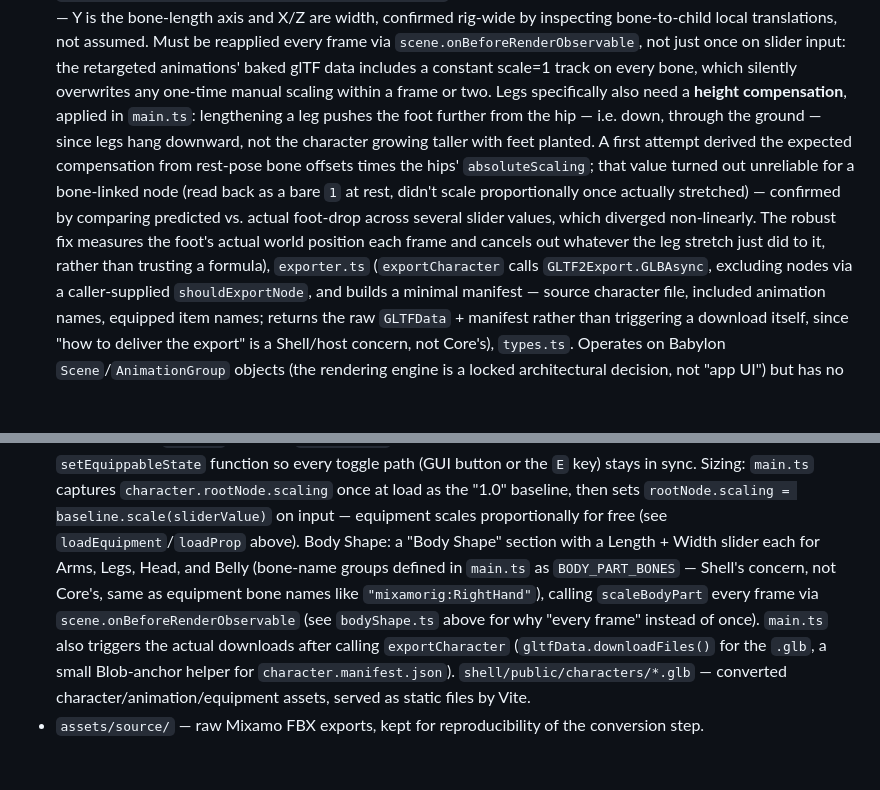
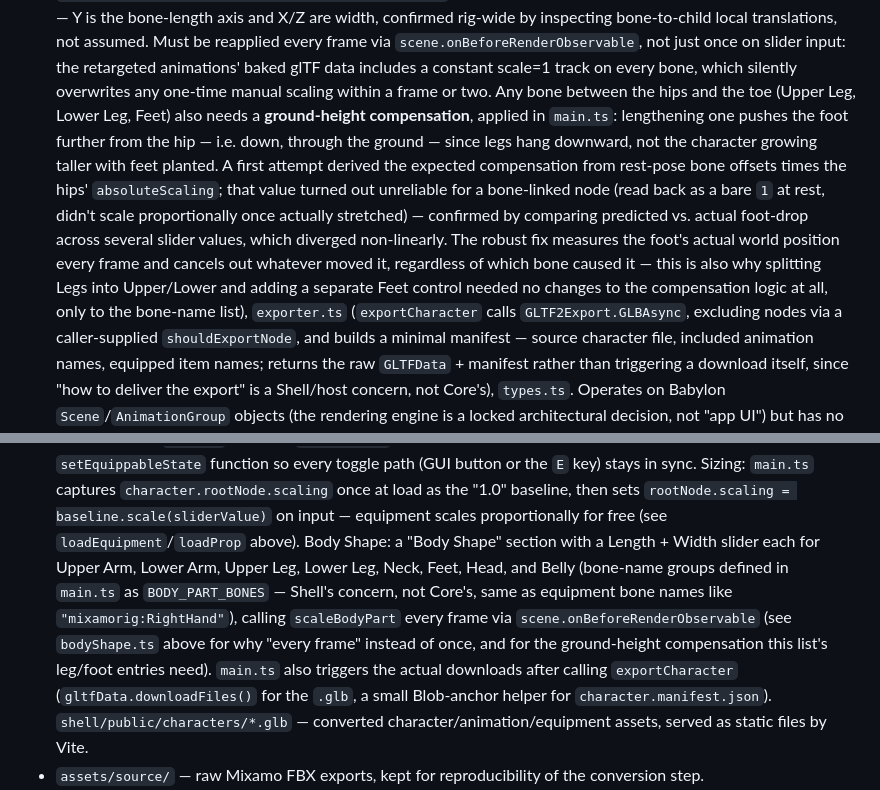
Before and after one commit to s195640/CharacterEditor, a Markdown page: CLAUDE.md, 2 parts joined by grey strips. GitHub-like rendering; blank space fills up the shorter version.

Commit message:
Update repo layout notes for the expanded body-part list
Co-Authored-By: Claude Sonnet 5 <noreply@anthropic.com>

```diff
--- a/CLAUDE.md
+++ b/CLAUDE.md
@@ -184,17 +184,20 @@ second consumer exists yet to justify one):
   `scene.onBeforeRenderObservable`, not just once on slider input: the
   retargeted animations' baked glTF data includes a constant scale=1 track on
   every bone, which silently overwrites any one-time manual scaling within a
-  frame or two. Legs specifically also need a **height compensation**,
-  applied in `main.ts`: lengthening a leg pushes the foot further from the
-  hip — i.e. down, through the ground — since legs hang downward, not the
-  character growing taller with feet planted. A first attempt derived the
-  expected compensation from rest-pose bone offsets times the hips'
-  `absoluteScaling`; that value turned out unreliable for a bone-linked node
-  (read back as a bare `1` at rest, didn't scale proportionally once actually
-  stretched) — confirmed by comparing predicted vs. actual foot-drop across
-  several slider values, which diverged non-linearly. The robust fix
-  measures the foot's actual world position each frame and cancels out
-  whatever the leg stretch just did to it, rather than trusting a formula),
+  frame or two. Any bone between the hips and the toe (Upper Leg, Lower Leg,
+  Feet) also needs a **ground-height compensation**, applied in `main.ts`:
+  lengthening one pushes the foot further from the hip — i.e. down, through
+  the ground — since legs hang downward, not the character growing taller
+  with feet planted. A first attempt derived the expected compensation from
+  rest-pose bone offsets times the hips' `absoluteScaling`; that value turned
+  out unreliable for a bone-linked node (read back as a bare `1` at rest,
+  didn't scale proportionally once actually stretched) — confirmed by
+  comparing predicted vs. actual foot-drop across several slider values,
+  which diverged non-linearly. The robust fix measures the foot's actual
+  world position every frame and cancels out whatever moved it, regardless
+  of which bone caused it — this is also why splitting Legs into Upper/Lower
+  and adding a separate Feet control needed no changes to the compensation
+  logic at all, only to the bone-name list),
   `exporter.ts`
   (`exportCharacter` calls `GLTF2Export.GLBAsync`, excluding nodes via a
   caller-supplied `shouldExportNode`, and builds a minimal manifest — source
@@ -217,13 +220,14 @@ second consumer exists yet to justify one):
   once at load as the "1.0" baseline, then sets `rootNode.scaling =
   baseline.scale(sliderValue)` on input — equipment scales proportionally for
   free (see `loadEquipment`/`loadProp` above). Body Shape: a "Body Shape"
-  section with a Length + Width slider each for Arms, Legs, Head, and Belly
-  (bone-name groups defined in `main.ts` as `BODY_PART_BONES` — Shell's
-  concern, not Core's, same as equipment bone names like
-  `"mixamorig:RightHand"`), calling `scaleBodyPart` every frame via
-  `scene.onBeforeRenderObservable` (see `bodyShape.ts` above for why "every
-  frame" instead of once). `main.ts` also triggers the actual downloads after
-  calling `exportCharacter` (`gltfData.downloadFiles()`
+  section with a Length + Width slider each for Upper Arm, Lower Arm, Upper
+  Leg, Lower Leg, Neck, Feet, Head, and Belly (bone-name groups defined in
+  `main.ts` as `BODY_PART_BONES` — Shell's concern, not Core's, same as
+  equipment bone names like `"mixamorig:RightHand"`), calling `scaleBodyPart`
+  every frame via `scene.onBeforeRenderObservable` (see `bodyShape.ts` above
+  for why "every frame" instead of once, and for the ground-height
+  compensation this list's leg/foot entries need). `main.ts` also triggers
+  the actual downloads after calling `exportCharacter` (`gltfData.downloadFiles()`
   for the `.glb`, a small Blob-anchor helper for `character.manifest.json`).
   `shell/public/characters/*.glb` — converted character/animation/equipment
   assets, served as static files by Vite.
```
